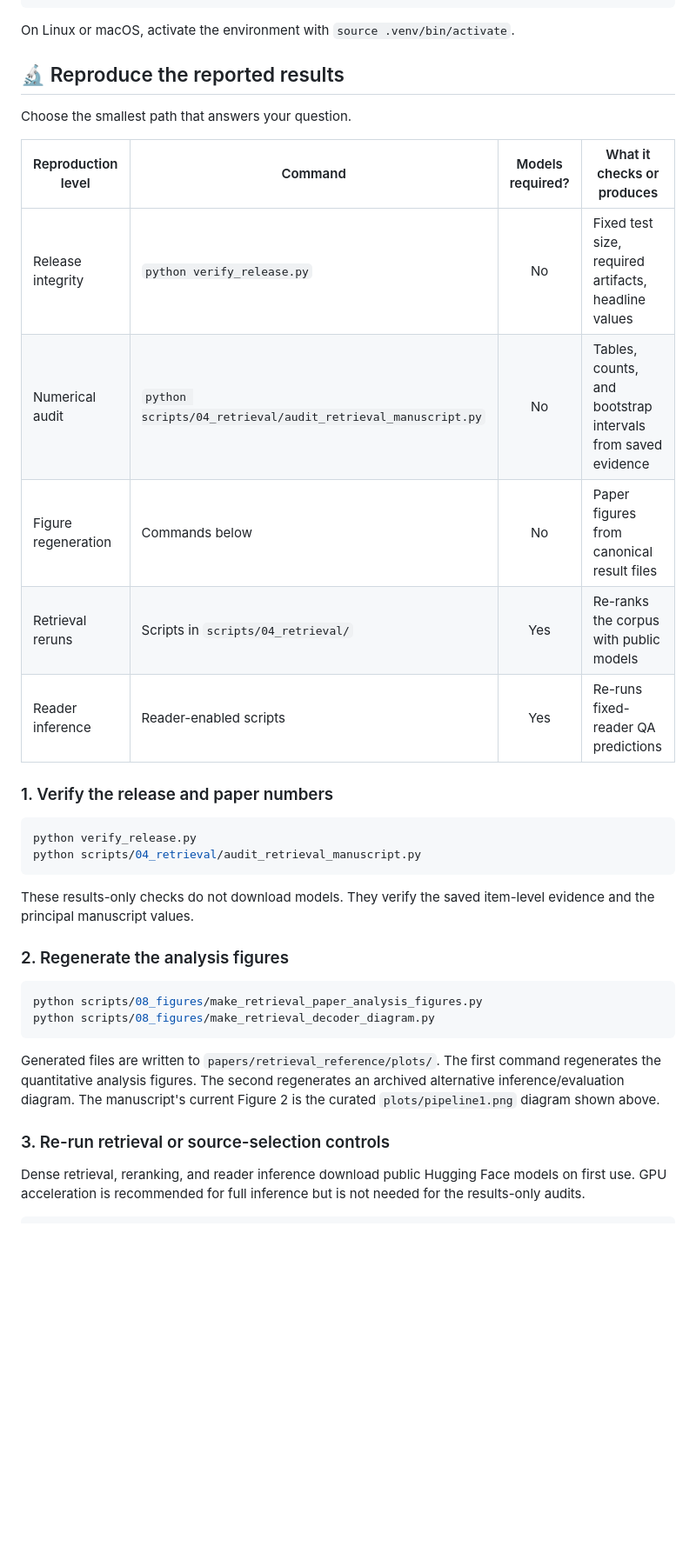
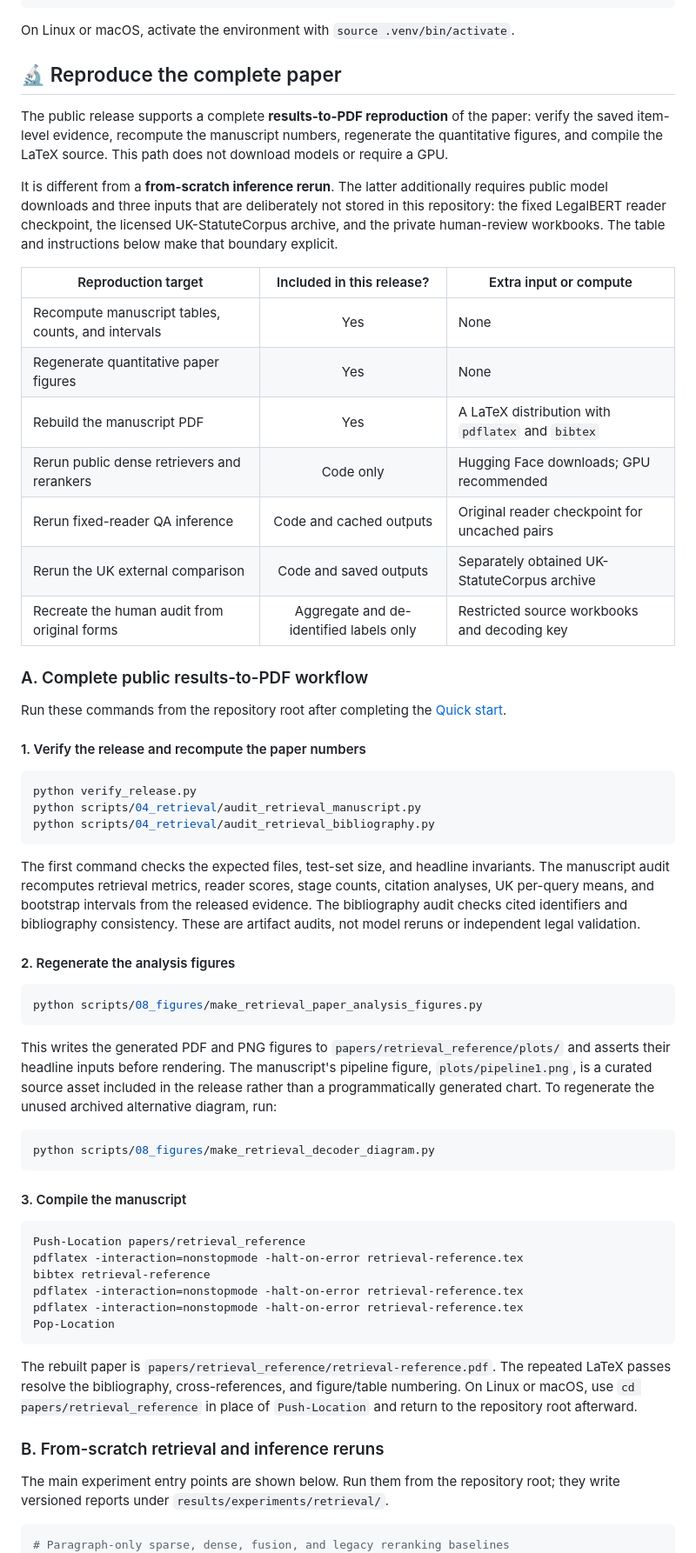
Before and after one commit to niloycste/Retrieval-and-Source-Selection-Failures-in-Indian-Statutory-Question-Answering, a Markdown page: README.md, the part around one of its changes. Shown at 87% size. GitHub-like rendering; blank space fills up the shorter version.

Commit message:
docs: add complete paper reproduction guide

````diff
--- a/README.md
+++ b/README.md
@@ -163,46 +163,88 @@ pip install -r requirements.txt
 
 On Linux or macOS, activate the environment with `source .venv/bin/activate`.
 
-## 🔬 Reproduce the reported results
+## 🔬 Reproduce the complete paper
 
-Choose the smallest path that answers your question.
+The public release supports a complete **results-to-PDF reproduction** of the
+paper: verify the saved item-level evidence, recompute the manuscript numbers,
+regenerate the quantitative figures, and compile the LaTeX source. This path
+does not download models or require a GPU.
 
-| Reproduction level | Command | Models required? | What it checks or produces |
-|---|---|:---:|---|
-| Release integrity | `python verify_release.py` | No | Fixed test size, required artifacts, headline values |
-| Numerical audit | `python scripts/04_retrieval/audit_retrieval_manuscript.py` | No | Tables, counts, and bootstrap intervals from saved evidence |
-| Figure regeneration | Commands below | No | Paper figures from canonical result files |
-| Retrieval reruns | Scripts in `scripts/04_retrieval/` | Yes | Re-ranks the corpus with public models |
-| Reader inference | Reader-enabled scripts | Yes | Re-runs fixed-reader QA predictions |
+It is different from a **from-scratch inference rerun**. The latter additionally
+requires public model downloads and three inputs that are deliberately not
+stored in this repository: the fixed LegalBERT reader checkpoint, the licensed
+UK-StatuteCorpus archive, and the private human-review workbooks. The table and
+instructions below make that boundary explicit.
 
-### 1. Verify the release and paper numbers
+| Reproduction target | Included in this release? | Extra input or compute |
+|---|:---:|---|
+| Recompute manuscript tables, counts, and intervals | Yes | None |
+| Regenerate quantitative paper figures | Yes | None |
+| Rebuild the manuscript PDF | Yes | A LaTeX distribution with `pdflatex` and `bibtex` |
+| Rerun public dense retrievers and rerankers | Code only | Hugging Face downloads; GPU recommended |
+| Rerun fixed-reader QA inference | Code and cached outputs | Original reader checkpoint for uncached pairs |
+| Rerun the UK external comparison | Code and saved outputs | Separately obtained UK-StatuteCorpus archive |
+| Recreate the human audit from original forms | Aggregate and de-identified labels only | Restricted source workbooks and decoding key |
+
+### A. Complete public results-to-PDF workflow
+
+Run these commands from the repository root after completing the
+[Quick start](#quick-start).
+
+#### 1. Verify the release and recompute the paper numbers
 
 ```powershell
 python verify_release.py
 python scripts/04_retrieval/audit_retrieval_manuscript.py
+python scripts/04_retrieval/audit_retrieval_bibliography.py
 ```
 
-These results-only checks do not download models. They verify the saved
-item-level evidence and the principal manuscript values.
+The first command checks the expected files, test-set size, and headline
+invariants. The manuscript audit recomputes retrieval metrics, reader scores,
+stage counts, citation analyses, UK per-query means, and bootstrap intervals
+from the released evidence. The bibliography audit checks cited identifiers
+and bibliography consistency. These are artifact audits, not model reruns or
+independent legal validation.
 
-### 2. Regenerate the analysis figures
+#### 2. Regenerate the analysis figures
 
 ```powershell
 python scripts/08_figures/make_retrieval_paper_analysis_figures.py
+```
+
+This writes the generated PDF and PNG figures to
+`papers/retrieval_reference/plots/` and asserts their headline inputs before
+rendering. The manuscript's pipeline figure, `plots/pipeline1.png`, is a curated
+source asset included in the release rather than a programmatically generated
+chart. To regenerate the unused archived alternative diagram, run:
+
+```powershell
 python scripts/08_figures/make_retrieval_decoder_diagram.py
 ```
 
-Generated files are written to `papers/retrieval_reference/plots/`. The first
-command regenerates the quantitative analysis figures. The second regenerates
-an archived alternative inference/evaluation diagram. The manuscript's current
-Figure 2 is the curated `plots/pipeline1.png` diagram shown above.
-
-### 3. Re-run retrieval or source-selection controls
-
-Dense retrieval, reranking, and reader inference download public Hugging Face
-models on first use. GPU acceleration is recommended for full inference but is
-not needed for the results-only audits.
+#### 3. Compile the manuscript
 
 ```powershell
+Push-Location papers/retrieval_reference
+pdflatex -interaction=nonstopmode -halt-on-error retrieval-reference.tex
+bibtex retrieval-reference
+pdflatex -interaction=nonstopmode -halt-on-error retrieval-reference.tex
+pdflatex -interaction=nonstopmode -halt-on-error retrieval-reference.tex
+Pop-Location
+```
+
+The rebuilt paper is
+`papers/retrieval_reference/retrieval-reference.pdf`. The repeated LaTeX passes
+resolve the bibliography, cross-references, and figure/table numbering. On
+Linux or macOS, use `cd papers/retrieval_reference` in place of
+`Push-Location` and return to the repository root afterward.
+
+### B. From-scratch retrieval and inference reruns
+
+The main experiment entry points are shown below. Run them from the repository
+root; they write versioned reports under `results/experiments/retrieval/`.
+
+```powershell
+# Paragraph-only sparse, dense, fusion, and legacy reranking baselines
 python scripts/04_retrieval/dense_retrieval_experiment.py
 python scripts/04_retrieval/cross_encoder_rerank_experiment.py
````
Also changed, not shown: other parts of README.md (+65 -7 lines).
